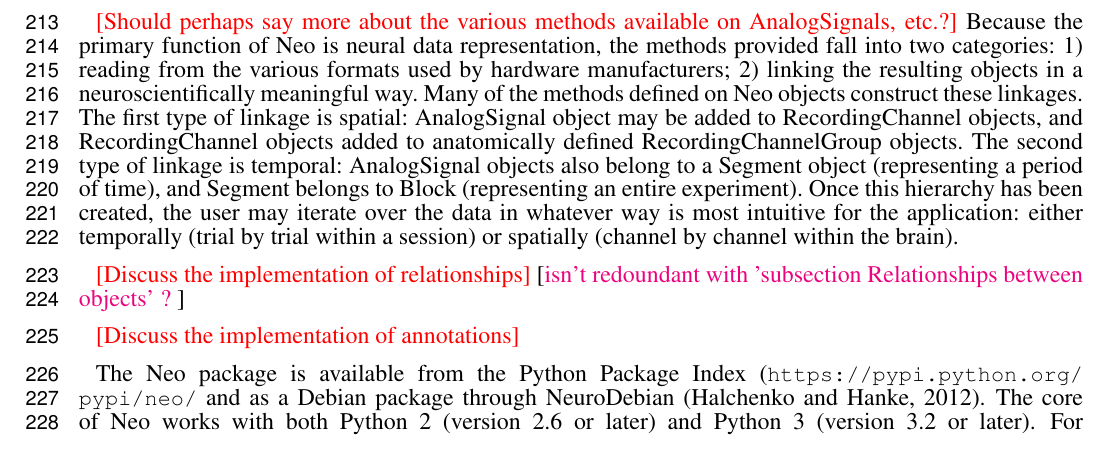
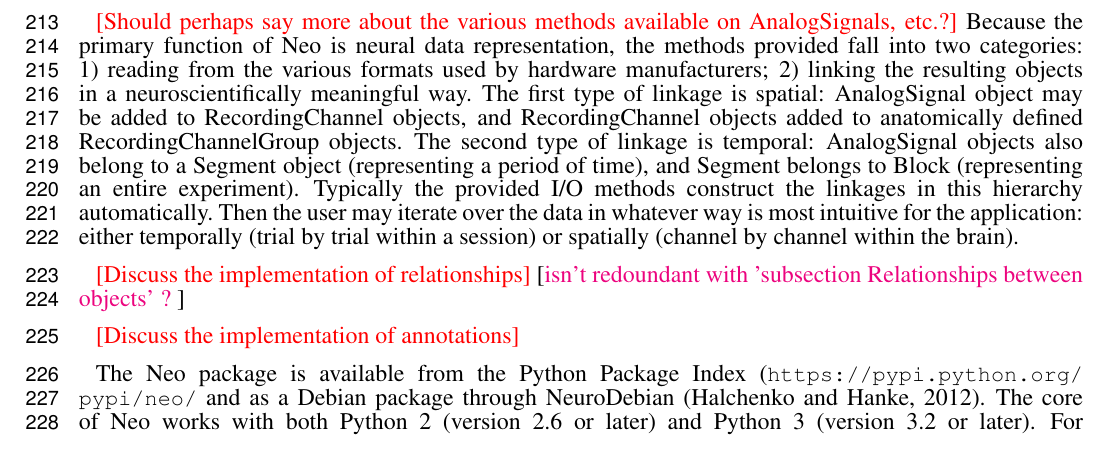
Before and after one commit to samuelgarcia/neo-paper-2013, a LaTeX document (neo_paper_2013.tex): part of page 7 of 14, cut so that both start at the same text. Compiled offline with pdfLaTeX.

Commit message:
clarification on linkages

```diff
--- a/neo_paper_2013.tex
+++ b/neo_paper_2013.tex
@@ -345,10 +345,10 @@
 
 \missing{[Should perhaps say more about the various methods available on AnalogSignals, etc.?]}
 Because the primary function of Neo is neural data representation, the methods provided fall into two categories: 1) reading from the various formats used by hardware manufacturers; 2) linking the resulting objects in a neuroscientifically meaningful way.
-Many of the methods defined on Neo objects construct these linkages.
 The first type of linkage is spatial: AnalogSignal object may be added to RecordingChannel objects, and RecordingChannel objects added to anatomically defined RecordingChannelGroup objects.
 The second type of linkage is temporal: AnalogSignal objects also belong to a Segment object (representing a period of time), and Segment belongs to Block (representing an entire experiment).
-Once this hierarchy has been created, the user may iterate over the data in whatever way is most intuitive for the application: either temporally (trial by trial within a session) or spatially (channel by channel within the brain).
+Typically the provided I/O methods construct the linkages in this hierarchy automatically.
+Then the user may iterate over the data in whatever way is most intuitive for the application: either temporally (trial by trial within a session) or spatially (channel by channel within the brain).
 
 \missing{[Discuss the implementation of relationships]}
 \samuel{ isn't redoundant with  'subsection Relationships between objects' ? }
```
